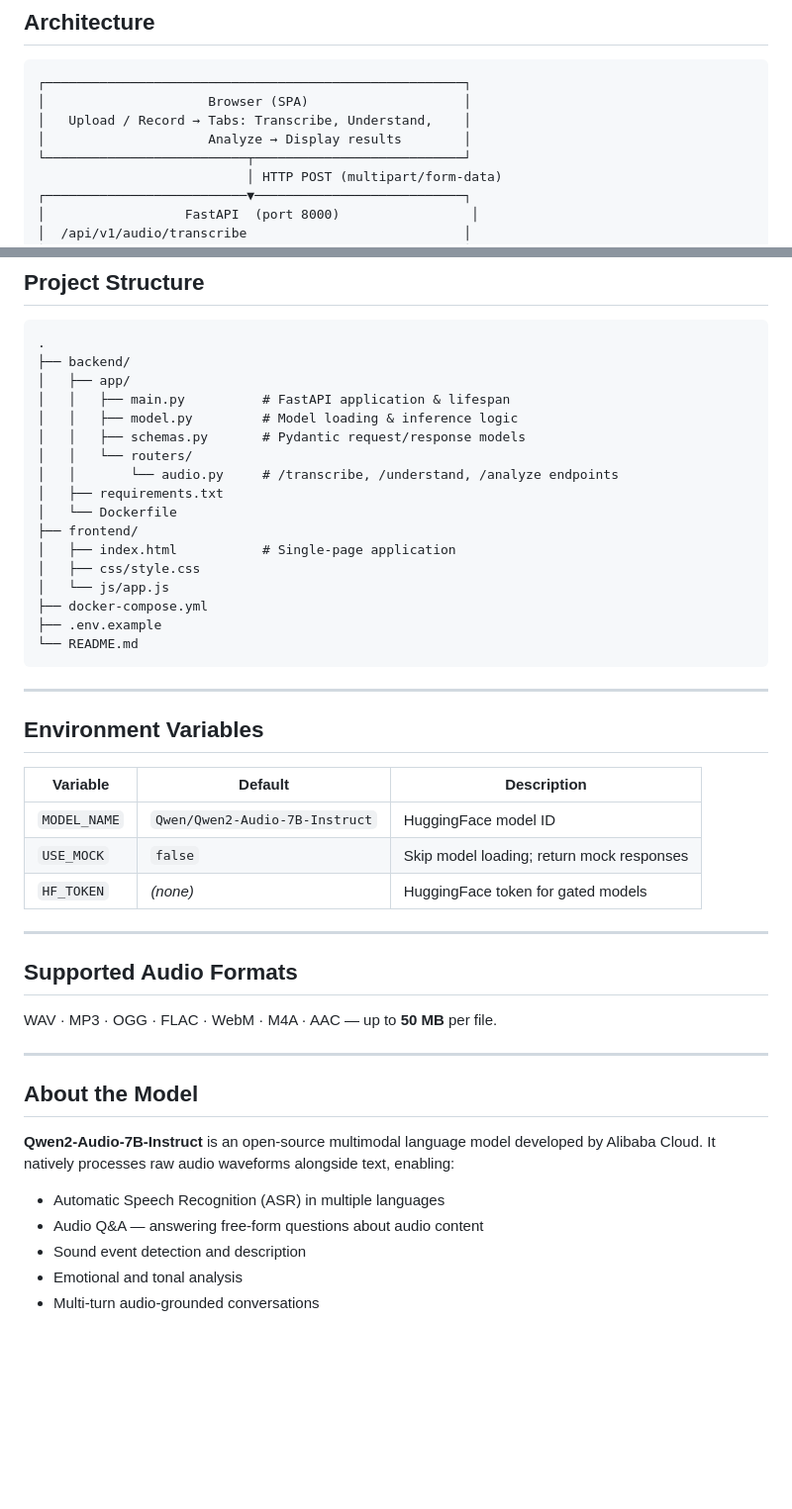
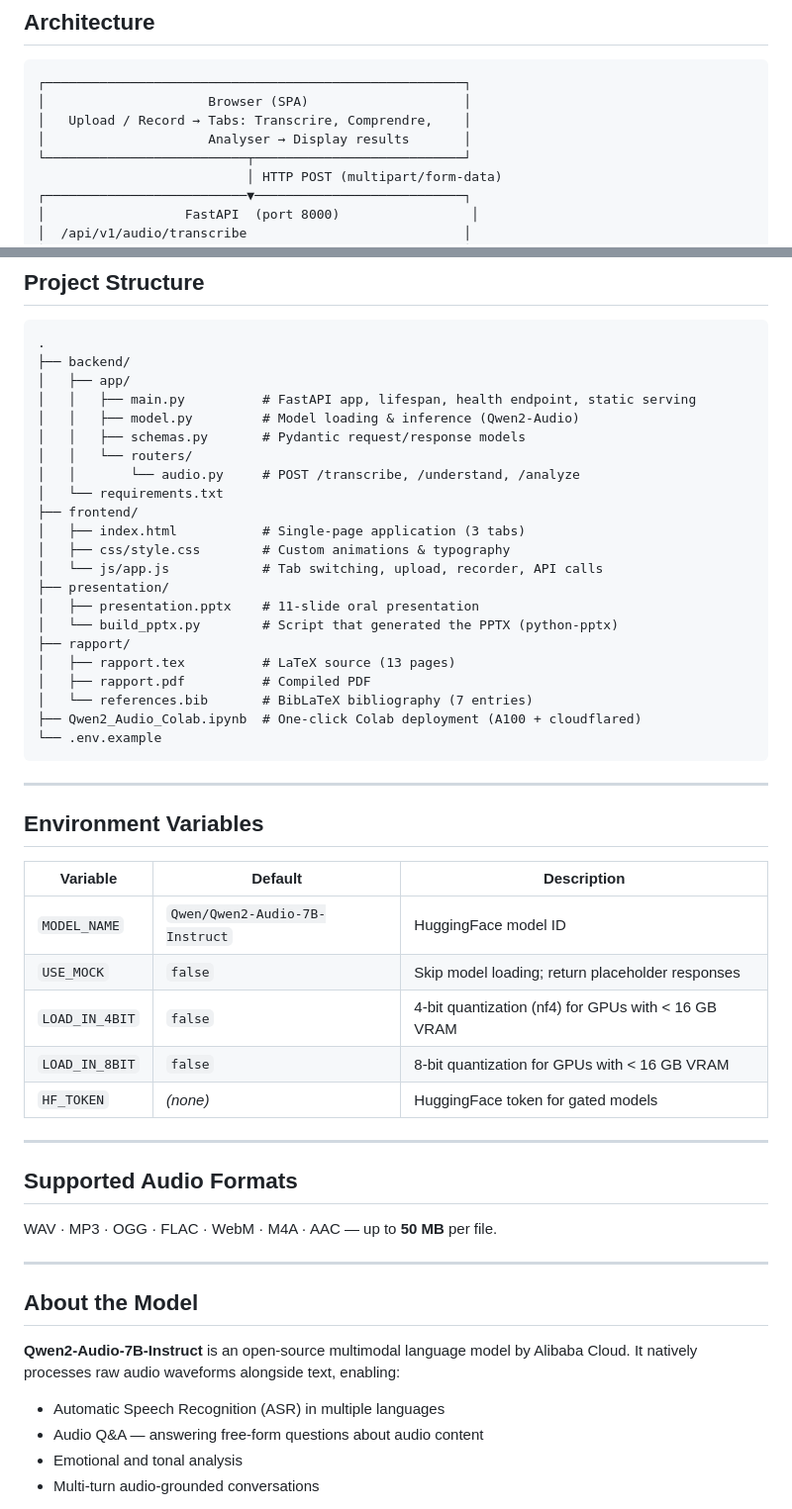
Before and after one commit to mouadelhaddad/Tasnim, a Markdown page: README.md, 2 parts joined by grey strips. Shown at 99% size. Rendered like a GitHub page; blank space fills up the shorter version.

````diff
--- a/README.md
+++ b/README.md
@@ -25,8 +25,8 @@ The platform exposes three capabilities:
 ```
 ┌──────────────────────────────────────────────────────┐
 │                     Browser (SPA)                    │
-│   Upload / Record → Tabs: Transcribe, Understand,    │
-│                     Analyze → Display results        │
+│   Upload / Record → Tabs: Transcrire, Comprendre,    │
+│                     Analyser → Display results       │
 └──────────────────────────┬───────────────────────────┘
                            │ HTTP POST (multipart/form-data)
 ┌──────────────────────────▼───────────────────────────┐
@@ -153,20 +148,25 @@ Open **http://localhost:8000/api/docs** for the interactive Swagger UI.
 .
 ├── backend/
 │   ├── app/
-│   │   ├── main.py          # FastAPI application & lifespan
-│   │   ├── model.py         # Model loading & inference logic
+│   │   ├── main.py          # FastAPI app, lifespan, health endpoint, static serving
+│   │   ├── model.py         # Model loading & inference (Qwen2-Audio)
 │   │   ├── schemas.py       # Pydantic request/response models
 │   │   └── routers/
-│   │       └── audio.py     # /transcribe, /understand, /analyze endpoints
-│   ├── requirements.txt
-│   └── Dockerfile
+│   │       └── audio.py     # POST /transcribe, /understand, /analyze
+│   └── requirements.txt
 ├── frontend/
-│   ├── index.html           # Single-page application
-│   ├── css/style.css
-│   └── js/app.js
-├── docker-compose.yml
-├── .env.example
-└── README.md
+│   ├── index.html           # Single-page application (3 tabs)
+│   ├── css/style.css        # Custom animations & typography
+│   └── js/app.js            # Tab switching, upload, recorder, API calls
+├── presentation/
+│   ├── presentation.pptx    # 11-slide oral presentation
+│   └── build_pptx.py        # Script that generated the PPTX (python-pptx)
+├── rapport/
+│   ├── rapport.tex          # LaTeX source (13 pages)
+│   ├── rapport.pdf          # Compiled PDF
+│   └── references.bib       # BibLaTeX bibliography (7 entries)
+├── Qwen2_Audio_Colab.ipynb  # One-click Colab deployment (A100 + cloudflared)
+└── .env.example
 ```
 
 ---
@@ -176,7 +176,9 @@ Open **http://localhost:8000/api/docs** for the interactive Swagger UI.
 | Variable | Default | Description |
 |---|---|---|
 | `MODEL_NAME` | `Qwen/Qwen2-Audio-7B-Instruct` | HuggingFace model ID |
-| `USE_MOCK` | `false` | Skip model loading; return mock responses |
+| `USE_MOCK` | `false` | Skip model loading; return placeholder responses |
+| `LOAD_IN_4BIT` | `false` | 4-bit quantization (nf4) for GPUs with < 16 GB VRAM |
+| `LOAD_IN_8BIT` | `false` | 8-bit quantization for GPUs with < 16 GB VRAM |
 | `HF_TOKEN` | *(none)* | HuggingFace token for gated models |
 
 ---
@@ -189,11 +191,10 @@ WAV · MP3 · OGG · FLAC · WebM · M4A · AAC — up to **50 MB** per file.
 
 ## About the Model
 
-**Qwen2-Audio-7B-Instruct** is an open-source multimodal language model developed by Alibaba Cloud. It natively processes raw audio waveforms alongside text, enabling:
+**Qwen2-Audio-7B-Instruct** is an open-source multimodal language model by Alibaba Cloud. It natively processes raw audio waveforms alongside text, enabling:
 
 - Automatic Speech Recognition (ASR) in multiple languages
 - Audio Q&A — answering free-form questions about audio content
-- Sound event detection and description
 - Emotional and tonal analysis
 - Multi-turn audio-grounded conversations
 
````
Also changed, not shown: other parts of README.md (+76 -14 lines).
